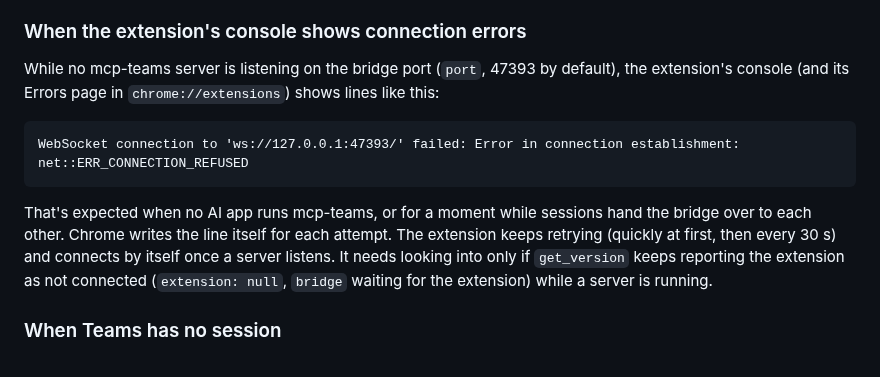
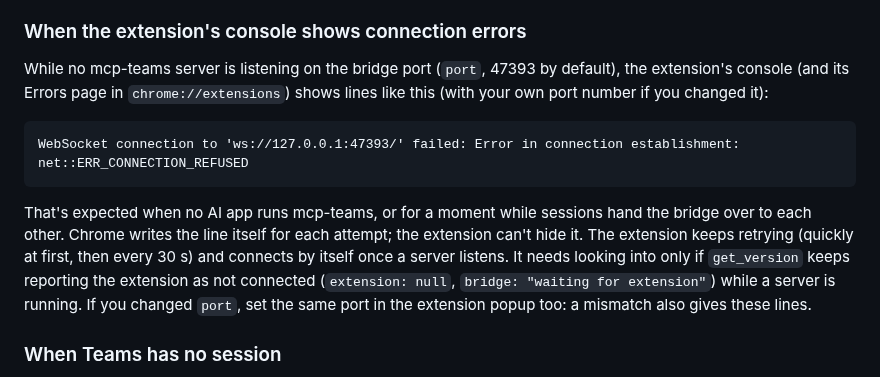
Before and after one commit to HeeyunCho/mcp-teams, a Markdown page: README.md, the part around the change. GitHub-like rendering.

Commit message:
docs(readme): quote get_version's bridge value; a changed port shows its own number and must match the popup
From the review of #136.

Fixes #134

Co-Authored-By: Claude Opus 5.5 <noreply@anthropic.com>

````diff
--- a/README.md
+++ b/README.md
@@ -69,13 +69,13 @@ Several AI sessions share one connection to the browser: the first one runs it,
 
 ### When the extension's console shows connection errors
 
-While no mcp-teams server is listening on the bridge port (`port`, 47393 by default), the extension's console (and its Errors page in `chrome://extensions`) shows lines like this:
+While no mcp-teams server is listening on the bridge port (`port`, 47393 by default), the extension's console (and its Errors page in `chrome://extensions`) shows lines like this (with your own port number if you changed it):
 
 ```
 WebSocket connection to 'ws://127.0.0.1:47393/' failed: Error in connection establishment: net::ERR_CONNECTION_REFUSED
 ```
 
-That's expected when no AI app runs mcp-teams, or for a moment while sessions hand the bridge over to each other. Chrome writes the line itself for each attempt. The extension keeps retrying (quickly at first, then every 30 s) and connects by itself once a server listens. It needs looking into only if `get_version` keeps reporting the extension as not connected (`extension: null`, `bridge` waiting for the extension) while a server is running.
+That's expected when no AI app runs mcp-teams, or for a moment while sessions hand the bridge over to each other. Chrome writes the line itself for each attempt; the extension can't hide it. The extension keeps retrying (quickly at first, then every 30 s) and connects by itself once a server listens. It needs looking into only if `get_version` keeps reporting the extension as not connected (`extension: null`, `bridge: "waiting for extension"`) while a server is running. If you changed `port`, set the same port in the extension popup too: a mismatch also gives these lines.
 
 ### When Teams has no session
 
````
